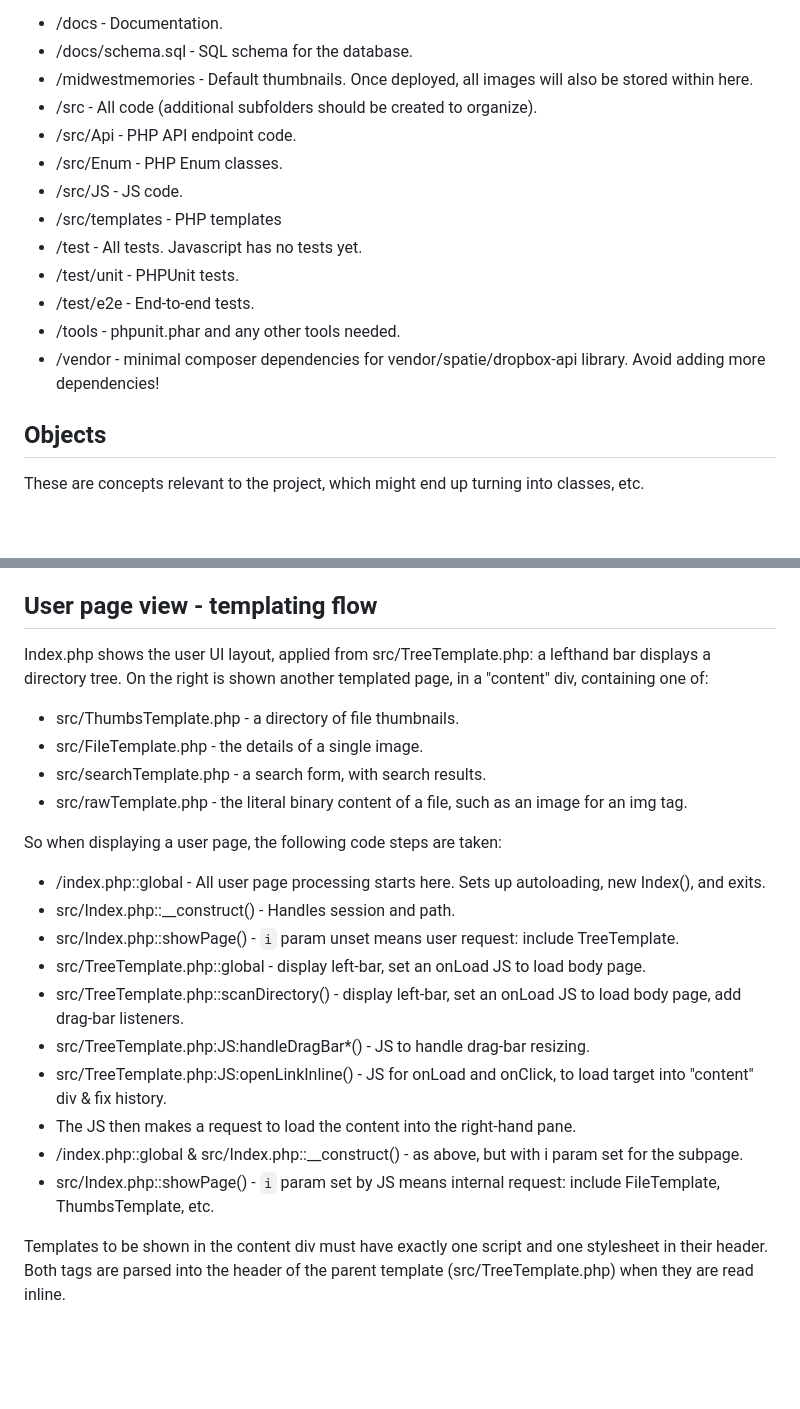
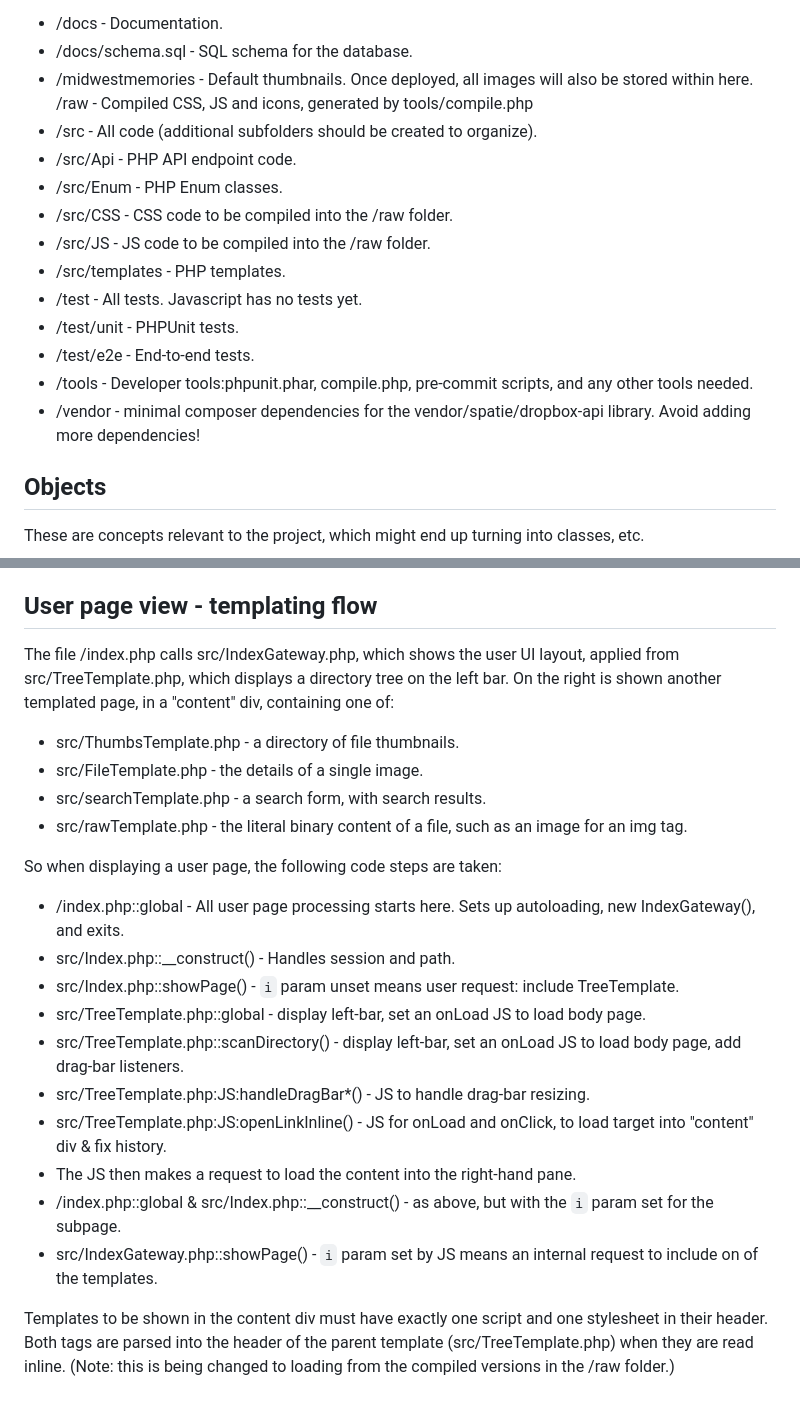
Before and after one commit to DewiMorgan/midwestmemories, a Markdown page: README.md, 2 parts joined by grey strips. Rendered like a GitHub page; blank space fills up the shorter version.

```diff
--- a/README.md
+++ b/README.md
@@ -41,16 +41,18 @@ Subfolders:
 * /docs - Documentation.
 * /docs/schema.sql - SQL schema for the database.
 * /midwestmemories - Default thumbnails. Once deployed, all images will also be stored within here.
+  /raw - Compiled CSS, JS and icons, generated by tools/compile.php
 * /src - All code (additional subfolders should be created to organize).
 * /src/Api - PHP API endpoint code.
 * /src/Enum - PHP Enum classes.
-* /src/JS - JS code.
-* /src/templates - PHP templates
+* /src/CSS - CSS code to be compiled into the /raw folder.
+* /src/JS - JS code to be compiled into the /raw folder.
+* /src/templates - PHP templates.
 * /test - All tests. Javascript has no tests yet.
 * /test/unit - PHPUnit tests.
 * /test/e2e - End-to-end tests.
-* /tools - phpunit.phar and any other tools needed.
-* /vendor - minimal composer dependencies for vendor/spatie/dropbox-api library. Avoid adding more dependencies!
+* /tools - Developer tools:phpunit.phar, compile.php, pre-commit scripts, and any other tools needed.
+* /vendor - minimal composer dependencies for the vendor/spatie/dropbox-api library. Avoid adding more dependencies!
 
 ## Objects
 
@@ -101,7 +103,8 @@ Maybe in the future this could be automated by DropboxWebhook.php, or a periodic
 
 ## User page view - templating flow
 
-Index.php shows the user UI layout, applied from src/TreeTemplate.php: a lefthand bar displays a directory tree.
+The file /index.php calls src/IndexGateway.php, which shows the user UI layout, applied from src/TreeTemplate.php,
+which displays a directory tree on the left bar.
 On the right is shown another templated page, in a "content" div, containing one of:
 
 * src/ThumbsTemplate.php - a directory of file thumbnails.
@@ -111,7 +114,7 @@ On the right is shown another templated page, in a "content" div, containing one
 
 So when displaying a user page, the following code steps are taken:
 
-* /index.php::global - All user page processing starts here. Sets up autoloading, new Index(), and exits.
+* /index.php::global - All user page processing starts here. Sets up autoloading, new IndexGateway(), and exits.
 * src/Index.php::__construct() - Handles session and path.
 * src/Index.php::showPage() - `i` param unset means user request: include TreeTemplate.
 * src/TreeTemplate.php::global - display left-bar, set an onLoad JS to load body page.
@@ -119,8 +122,9 @@ So when displaying a user page, the following code steps are taken:
 * src/TreeTemplate.php:JS:handleDragBar*() - JS to handle drag-bar resizing.
 * src/TreeTemplate.php:JS:openLinkInline() - JS for onLoad and onClick, to load target into "content" div & fix history.
 * The JS then makes a request to load the content into the right-hand pane.
-* /index.php::global & src/Index.php::__construct() - as above, but with i param set for the subpage.
-* src/Index.php::showPage() - `i` param set by JS means internal request: include FileTemplate, ThumbsTemplate, etc.
+* /index.php::global & src/Index.php::__construct() - as above, but with the `i` param set for the subpage.
+* src/IndexGateway.php::showPage() - `i` param set by JS means an internal request to include on of the templates.
 
 Templates to be shown in the content div must have exactly one script and one stylesheet in their header.
 Both tags are parsed into the header of the parent template (src/TreeTemplate.php) when they are read inline.
+(Note: this is being changed to loading from the compiled versions in the /raw folder.)
```
Also changed, not shown: docs/CHANGELOG.md (+4 -0 lines), docs/TODO.md (+2 -3 lines).
